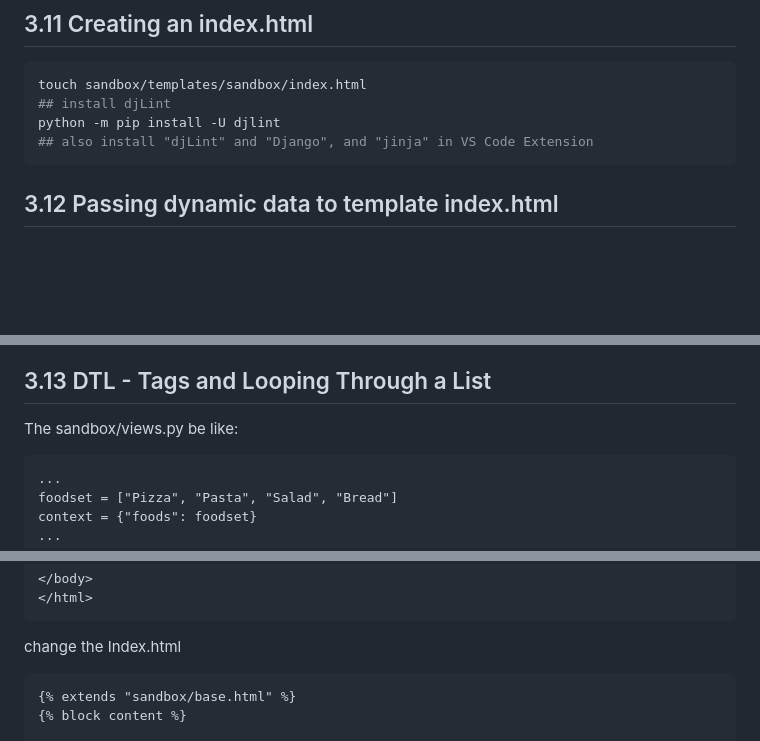
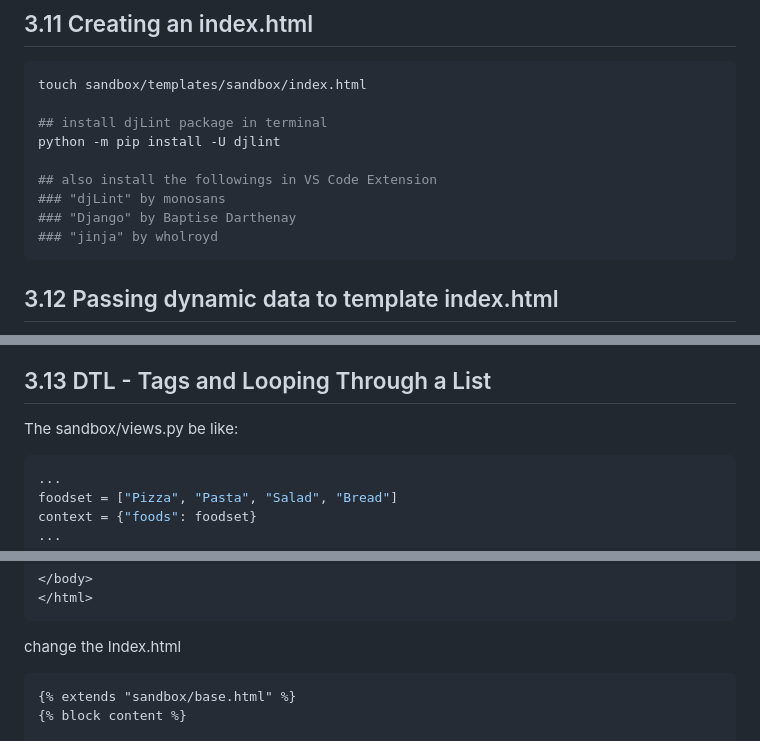
Before and after one commit to marcuszou/foodie, a Markdown page: notes/Section3.md, 3 parts joined by grey strips. Rendered like a GitHub page; blank space fills up the shorter version.

Commit message:
Update Notes

````diff
--- a/notes/Section3.md
+++ b/notes/Section3.md
@@ -197,9 +199,14 @@ def index(request):
 
 ```shell
 touch sandbox/templates/sandbox/index.html
-## install djLint
+
+## install djLint package in terminal
 python -m pip install -U djlint
-## also install "djLint" and "Django", and "jinja" in VS Code Extension
+
+## also install the followings in VS Code Extension
+### "djLint" by monosans
+### "Django" by Baptise Darthenay
+### "jinja" by wholroyd
 ```
 
 ## 3.12 Passing dynamic data to template index.html
@@ -238,7 +245,7 @@ The `sandbox/templates/sandbox/index.html` is like:
 
  The sandbox/views.py be like:
 
-```
+```python
 ...
 foodset = ["Pizza", "Pasta", "Salad", "Bread"]
 context = {"foods": foodset}
@@ -308,7 +315,7 @@ Create a base.html
 
 change the Index.html
 
-```html
+```django
 {% extends "sandbox/base.html" %}
 {% block content %}
 
````
Also changed, not shown: other parts of notes/Section3.md (+2 -0 lines).
